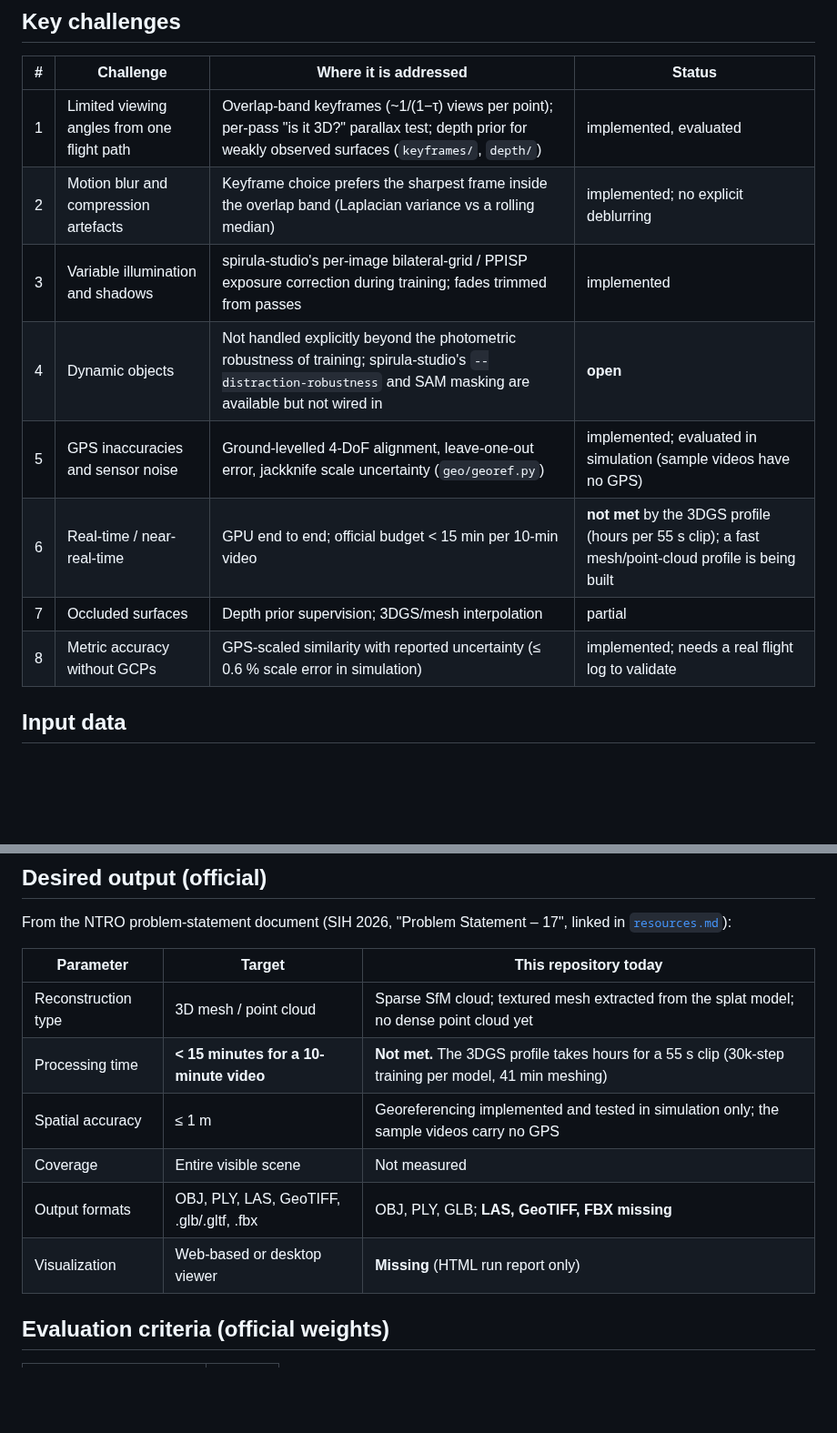
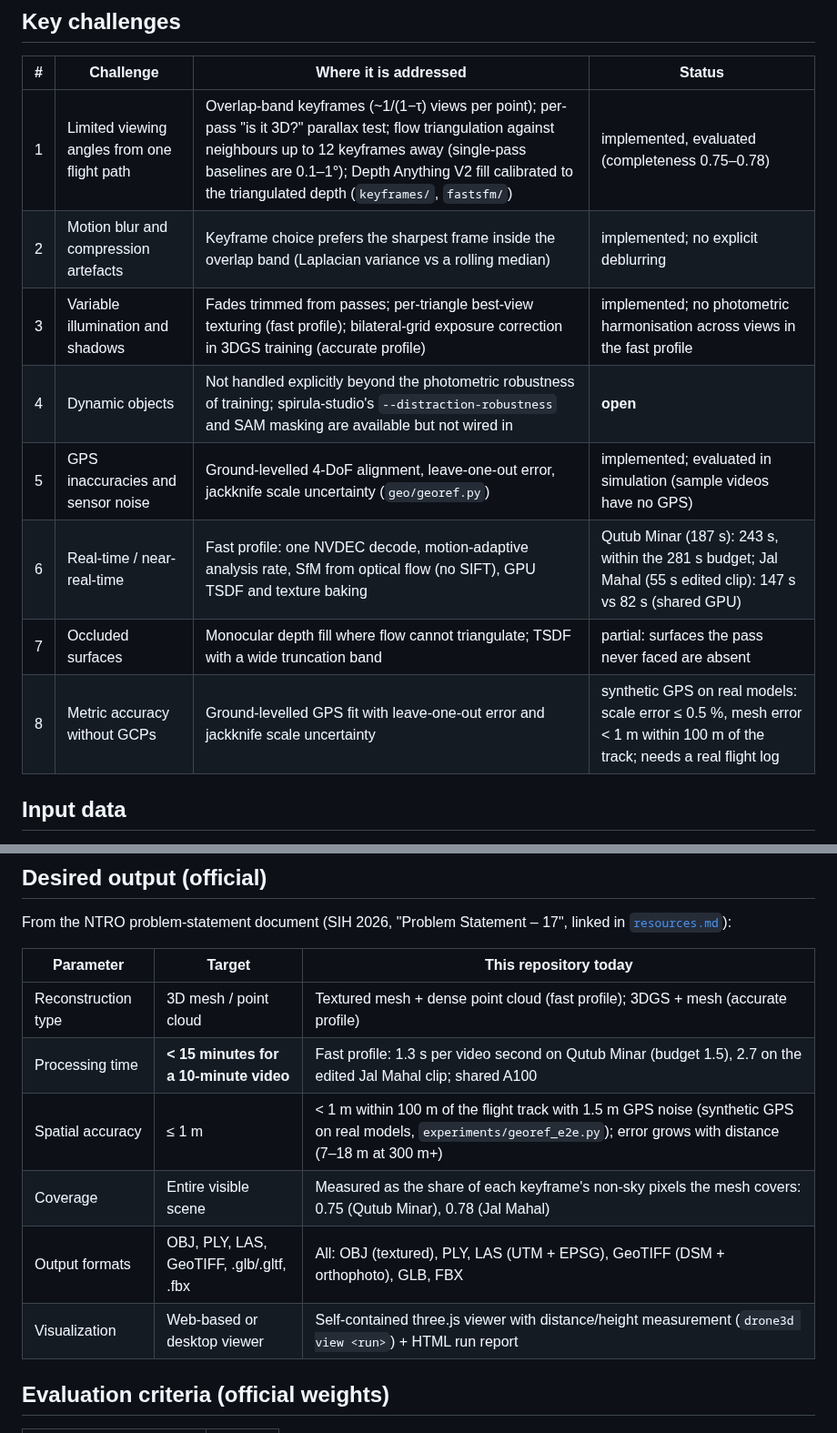
Before and after one commit to Shuvam-Banerji-Seal/SIH_2D-to-3D, a Markdown page: docs/problem-statement.md, 2 parts joined by grey strips. Shown at 91% size. Drawn GitHub-style; blank space fills up the shorter version.

Commit message:
docs: PS status table now reflects the fast profile's measured results
Co-Authored-By: Claude Opus 5.5 <noreply@anthropic.com>

```diff
--- a/docs/problem-statement.md
+++ b/docs/problem-statement.md
@@ -43,14 +43,14 @@ analysis.
 
 | # | Challenge | Where it is addressed | Status |
 |---|---|---|---|
-| 1 | Limited viewing angles from one flight path | Overlap-band keyframes (~1/(1−τ) views per point); per-pass "is it 3D?" parallax test; depth prior for weakly observed surfaces (`keyframes/`, `depth/`) | implemented, evaluated |
+| 1 | Limited viewing angles from one flight path | Overlap-band keyframes (~1/(1−τ) views per point); per-pass "is it 3D?" parallax test; flow triangulation against neighbours up to 12 keyframes away (single-pass baselines are 0.1–1°); Depth Anything V2 fill calibrated to the triangulated depth (`keyframes/`, `fastsfm/`) | implemented, evaluated (completeness 0.75–0.78) |
 | 2 | Motion blur and compression artefacts | Keyframe choice prefers the sharpest frame inside the overlap band (Laplacian variance vs a rolling median) | implemented; no explicit deblurring |
-| 3 | Variable illumination and shadows | spirula-studio's per-image bilateral-grid / PPISP exposure correction during training; fades trimmed from passes | implemented |
+| 3 | Variable illumination and shadows | Fades trimmed from passes; per-triangle best-view texturing (fast profile); bilateral-grid exposure correction in 3DGS training (accurate profile) | implemented; no photometric harmonisation across views in the fast profile |
 | 4 | Dynamic objects | Not handled explicitly beyond the photometric robustness of training; spirula-studio's `--distraction-robustness` and SAM masking are available but not wired in | **open** |
 | 5 | GPS inaccuracies and sensor noise | Ground-levelled 4-DoF alignment, leave-one-out error, jackknife scale uncertainty (`geo/georef.py`) | implemented; evaluated in simulation (sample videos have no GPS) |
-| 6 | Real-time / near-real-time | GPU end to end; official budget < 15 min per 10-min video | **not met** by the 3DGS profile (hours per 55 s clip); a fast mesh/point-cloud profile is being built |
-| 7 | Occluded surfaces | Depth prior supervision; 3DGS/mesh interpolation | partial |
-| 8 | Metric accuracy without GCPs | GPS-scaled similarity with reported uncertainty (≤ 0.6 % scale error in simulation) | implemented; needs a real flight log to validate |
+| 6 | Real-time / near-real-time | Fast profile: one NVDEC decode, motion-adaptive analysis rate, SfM from optical flow (no SIFT), GPU TSDF and texture baking | Qutub Minar (187 s): 243 s, within the 281 s budget; Jal Mahal (55 s edited clip): 147 s vs 82 s (shared GPU) |
+| 7 | Occluded surfaces | Monocular depth fill where flow cannot triangulate; TSDF with a wide truncation band | partial: surfaces the pass never faced are absent |
+| 8 | Metric accuracy without GCPs | Ground-levelled GPS fit with leave-one-out error and jackknife scale uncertainty | synthetic GPS on real models: scale error ≤ 0.5 %, mesh error < 1 m within 100 m of the track; needs a real flight log |
 
 ## Input data
 
@@ -78,12 +78,12 @@ linked in [`resources.md`](../resources.md)):
 
 | Parameter | Target | This repository today |
 | --- | --- | --- |
-| Reconstruction type | 3D mesh / point cloud | Sparse SfM cloud; textured mesh extracted from the splat model; no dense point cloud yet |
-| Processing time | **< 15 minutes for a 10-minute video** | **Not met.** The 3DGS profile takes hours for a 55 s clip (30k-step training per model, 41 min meshing) |
-| Spatial accuracy | ≤ 1 m | Georeferencing implemented and tested in simulation only; the sample videos carry no GPS |
-| Coverage | Entire visible scene | Not measured |
-| Output formats | OBJ, PLY, LAS, GeoTIFF, .glb/.gltf, .fbx | OBJ, PLY, GLB; **LAS, GeoTIFF, FBX missing** |
-| Visualization | Web-based or desktop viewer | **Missing** (HTML run report only) |
+| Reconstruction type | 3D mesh / point cloud | Textured mesh + dense point cloud (fast profile); 3DGS + mesh (accurate profile) |
+| Processing time | **< 15 minutes for a 10-minute video** | Fast profile: 1.3 s per video second on Qutub Minar (budget 1.5), 2.7 on the edited Jal Mahal clip; shared A100 |
+| Spatial accuracy | ≤ 1 m | < 1 m within 100 m of the flight track with 1.5 m GPS noise (synthetic GPS on real models, `experiments/georef_e2e.py`); error grows with distance (7–18 m at 300 m+) |
+| Coverage | Entire visible scene | Measured as the share of each keyframe's non-sky pixels the mesh covers: 0.75 (Qutub Minar), 0.78 (Jal Mahal) |
+| Output formats | OBJ, PLY, LAS, GeoTIFF, .glb/.gltf, .fbx | All: OBJ (textured), PLY, LAS (UTM + EPSG), GeoTIFF (DSM + orthophoto), GLB, FBX |
+| Visualization | Web-based or desktop viewer | Self-contained three.js viewer with distance/height measurement (`drone3d view <run>`) + HTML run report |
 
 ## Evaluation criteria (official weights)
 
```
